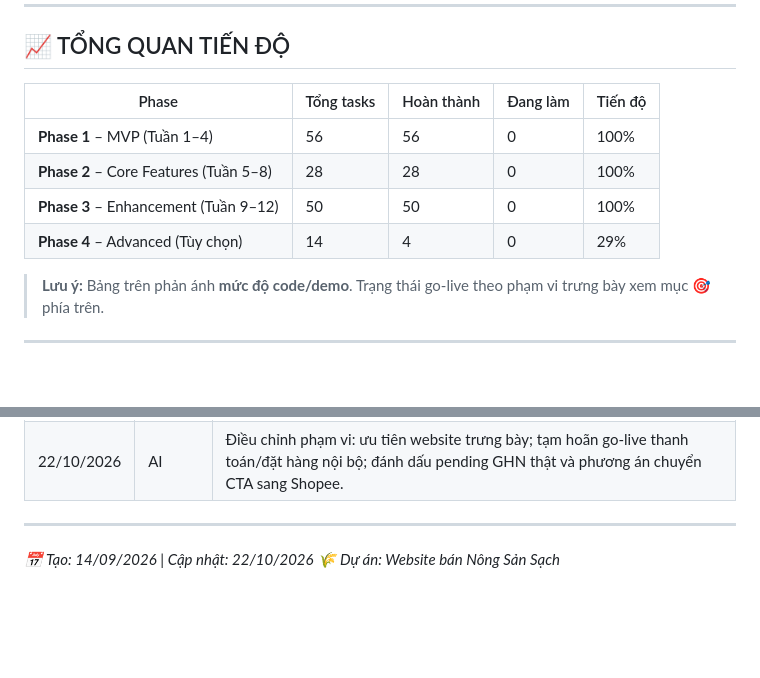
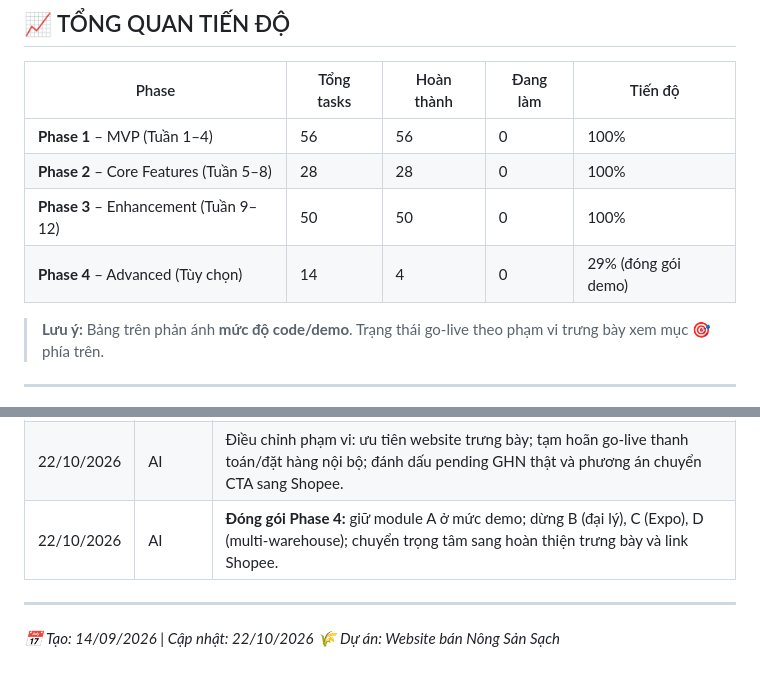
Before and after one commit to YingLee29/me-shop, a Markdown page: docs/PROGRESS.md, 2 parts joined by grey strips. Drawn GitHub-style; blank space fills up the shorter version.

```diff
--- a/docs/PROGRESS.md
+++ b/docs/PROGRESS.md
@@ -66,7 +66,7 @@
 | **Phase 1** – MVP (Tuần 1–4) | 56 | 56 | 0 | 100% |
 | **Phase 2** – Core Features (Tuần 5–8) | 28 | 28 | 0 | 100% |
 | **Phase 3** – Enhancement (Tuần 9–12) | 50 | 50 | 0 | 100% |
-| **Phase 4** – Advanced (Tùy chọn) | 14 | 4 | 0 | 29% |
+| **Phase 4** – Advanced (Tùy chọn) | 14 | 4 | 0 | 29% (đóng gói demo) |
 
 > **Lưu ý:** Bảng trên phản ánh **mức độ code/demo**. Trạng thái go-live theo phạm vi trưng bày xem mục 🎯 phía trên.
 
@@ -620,6 +622,7 @@ npm run test:e2e
 | 20/10/2026 | AI | Tối ưu LCP: URL ảnh upload tương đối + proxy `/storage` + Next Image WebP, hero WebP nội bộ; Lighthouse mobile production 98 điểm, LCP 2.2s, SEO 100. |
 | 22/10/2026 | AI | Phase 4 module A: báo phí GHN theo địa chỉ, tạo vận đơn tự động khi xác nhận, webhook tracking idempotent, timeline đơn hàng + admin; thêm 2 Playwright test shipping. |
 | 22/10/2026 | AI | Điều chỉnh phạm vi: ưu tiên website trưng bày; tạm hoãn go-live thanh toán/đặt hàng nội bộ; đánh dấu pending GHN thật và phương án chuyển CTA sang Shopee. |
+| 22/10/2026 | AI | **Đóng gói Phase 4:** giữ module A ở mức demo; dừng B (đại lý), C (Expo), D (multi-warehouse); chuyển trọng tâm sang hoàn thiện trưng bày và link Shopee. |
 
 ---
 
```
Also changed, not shown: other parts of docs/PROGRESS.md (+7 -5 lines), docs/IMPLEMENTATION_PLAN.md (+6 -4 lines).
